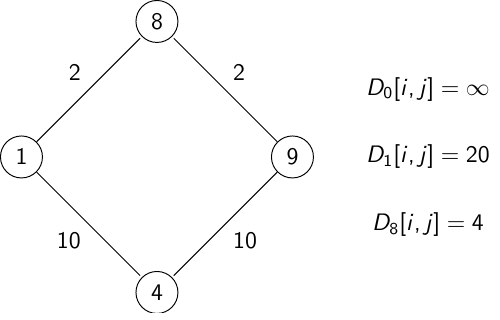
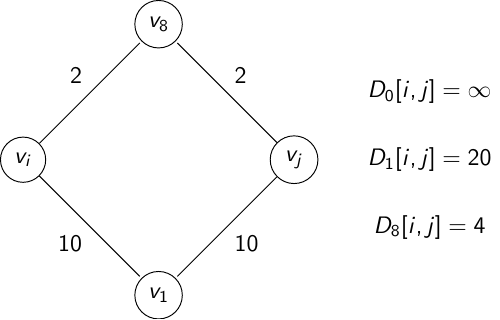
Before and after one commit to officialadithya/AdvancedAlgorithms-CU, a LaTeX figure (Graphics/Figures/floyd_warshall/table_example.tex): the whole page. Compiled offline with pdfLaTeX.

Commit message:
Figure edits

```diff
--- a/Graphics/Figures/floyd_warshall/table_example.tex
+++ b/Graphics/Figures/floyd_warshall/table_example.tex
@@ -8,10 +8,10 @@
 \renewcommand{\vec}{\mathbf}
 \begin{document}
 \begin{tikzpicture}[shorten >=1pt, vertex/.style = {draw, circle}]
-    \node[vertex] (V1) at (-2, 0) {1};
-    \node[vertex] (V8) at (0, 2) {8};
-    \node[vertex] (V9) at (2, 0) {9};
-    \node[vertex] (V4) at (0, -2) {4};
+    \node[vertex] (V1) at (-2, 0) {$v_i$};
+    \node[vertex] (V8) at (0, 2) {$v_8$};
+    \node[vertex] (V9) at (2, 0) {$v_j$};
+    \node[vertex] (V4) at (0, -2) {$v_1$};
 
     \draw (V1) -- node[above left] {2} (V8);
     \draw (V9) -- node[above right] {2} (V8);
```
Also changed, not shown: Graphics/Figures/floyd_warshall/table_update.tex (+3 -3 lines), Graphics/Figures/floyd_warshall/table_example.pdf, Graphics/Figures/floyd_warshall/table_update.pdf, main.pdf.
